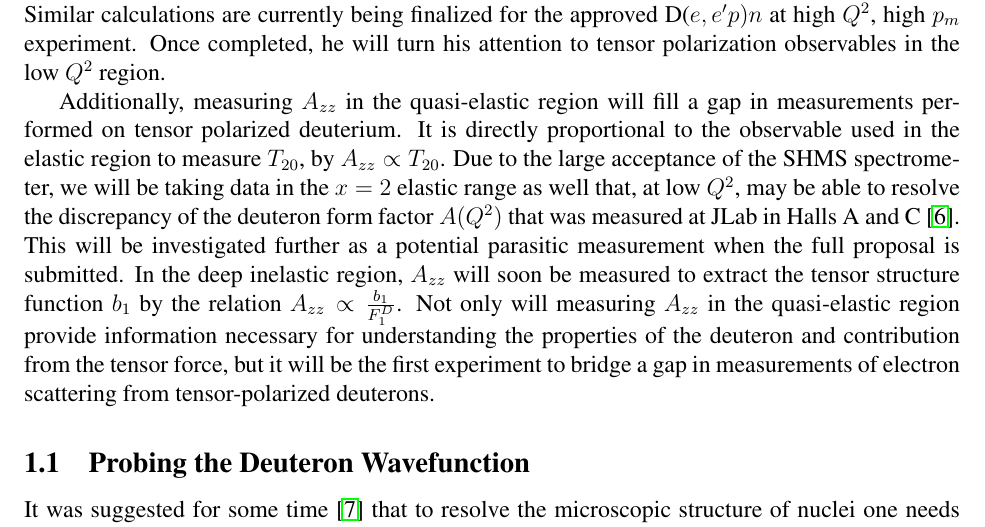
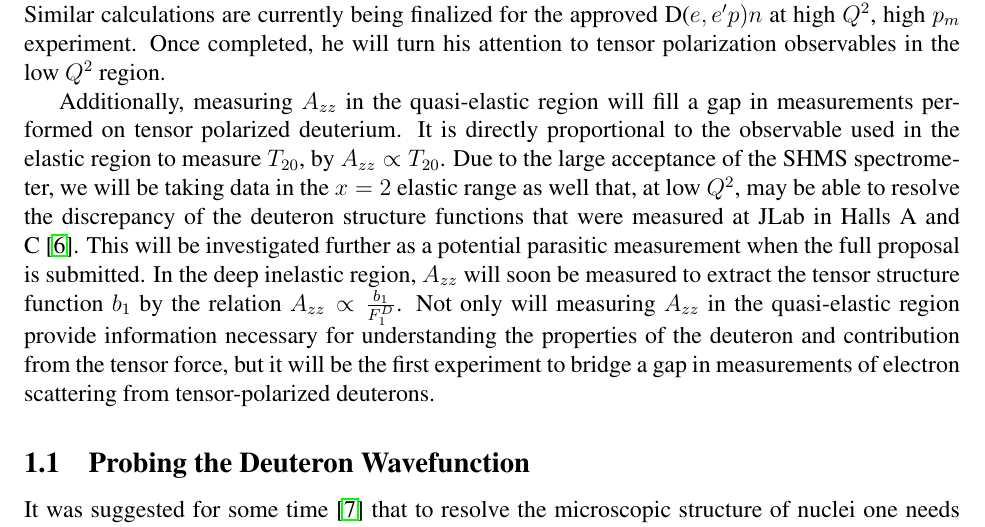
Before and after one commit to ellie-long/PAC42_Tensor_Asymmetry_Azz, a LaTeX paper (azz.tex, which reads input/intro.tex): part of page 4 of 26, cut so that both start at the same text. Compiled offline with pdfLaTeX.

Commit message:
Edited intro to include A(Q^2) & T20 discrep.
Edited intro to include A(Q^2) & T20 discrep. as potential parasitic
measurements

```diff
--- a/input/intro.tex
+++ b/input/intro.tex
@@ -17,7 +17,7 @@ D($e,e'p)n$ at high $Q^2$, high $p_m$ experiment. Once completed, he will turn h
 % By measuring $A_{zz}$ over a range of $Q^2$, we can  access the evolution of the tensor state dominance, and thus the expected evolution of short range correlation effects.
 
 Additionally, measuring $A_{zz}$ in the quasi-elastic region will fill a gap in measurements performed on tensor polarized deuterium. It is directly proportional to the observable used in the elastic region to measure $T_{20}$,
-by $A_{zz} \propto T_{20}$. Due to the large acceptance of the SHMS spectrometer, we will be taking data in the $x = 2$ elastic range as well that, at low $Q^2$, may be able to resolve the discrepancy of the deuteron form factor $A(Q^2)$ that was measured at JLab in Halls A and C~\cite{Garcon:2001sz}. This will be investigated further as a potential parasitic measurement when the full proposal is submitted.
+by $A_{zz} \propto T_{20}$. Due to the large acceptance of the SHMS spectrometer, we will be taking data in the $x = 2$ elastic range as well that, at low $Q^2$, may be able to resolve the discrepancy of the deuteron structure functions that were measured at JLab in Halls A and C~\cite{Garcon:2001sz}. This will be investigated further as a potential parasitic measurement when the full proposal is submitted.
 In the deep inelastic region, $A_{zz}$ will soon be measured to extract the tensor structure function $b_1$ by the relation $A_{zz} \propto \frac{b_1}{F_1^D}$. Not only will measuring $A_{zz}$ in the quasi-elastic region provide information necessary for understanding the properties of the deuteron and contribution from the tensor force, but it will be the first experiment to bridge a gap in measurements of electron scattering from tensor-polarized deuterons.
 
 
```
Also changed, not shown: azz.pdf, 2 other files.
